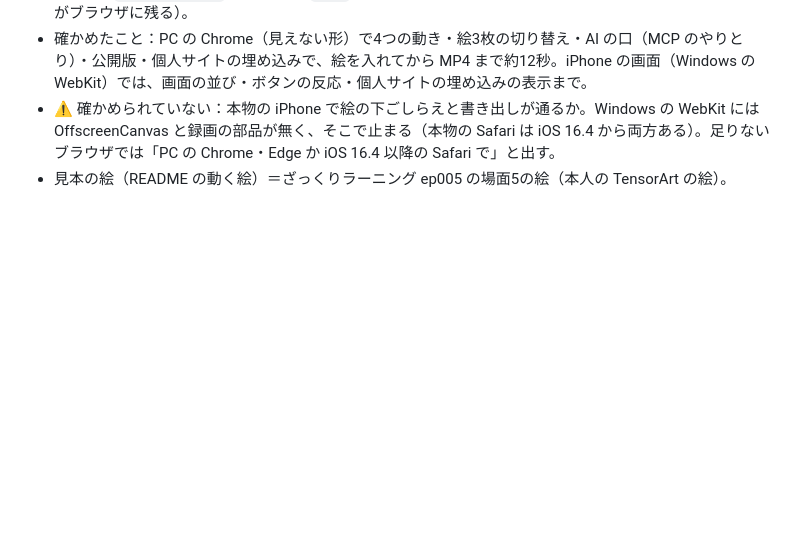
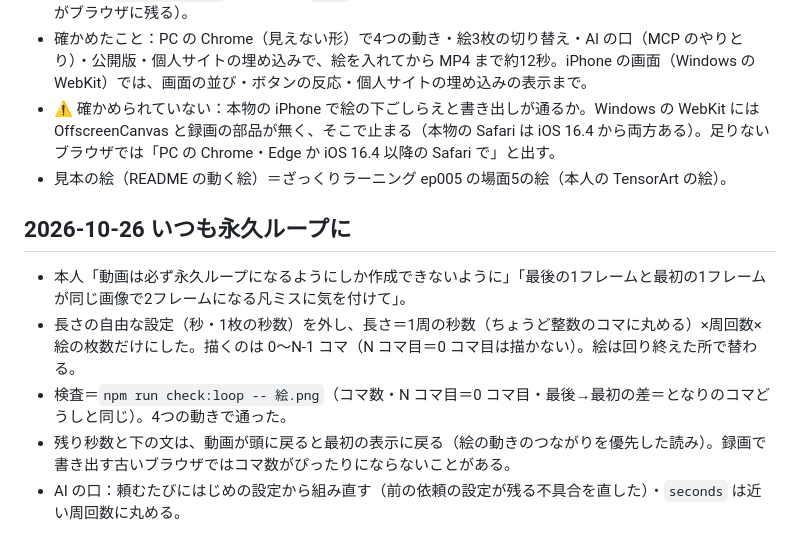
Before and after one commit to tashirosmasashis-cell/stereo-motion, a Markdown page: STATUS.md, the part around the change. Drawn GitHub-style; blank space fills up the shorter version.

```diff
--- a/STATUS.md
+++ b/STATUS.md
@@ -7,3 +7,10 @@
 - 確かめたこと：PC の Chrome（見えない形）で4つの動き・絵3枚の切り替え・AI の口（MCP のやりとり）・公開版・個人サイトの埋め込みで、絵を入れてから MP4 まで約12秒。iPhone の画面（Windows の WebKit）では、画面の並び・ボタンの反応・個人サイトの埋め込みの表示まで。
 - ⚠ 確かめられていない：本物の iPhone で絵の下ごしらえと書き出しが通るか。Windows の WebKit には OffscreenCanvas と録画の部品が無く、そこで止まる（本物の Safari は iOS 16.4 から両方ある）。足りないブラウザでは「PC の Chrome・Edge か iOS 16.4 以降の Safari で」と出す。
 - 見本の絵（README の動く絵）＝ざっくりラーニング ep005 の場面5の絵（本人の TensorArt の絵）。
+
+## 2026-10-26 いつも永久ループに
+- 本人「動画は必ず永久ループになるようにしか作成できないように」「最後の1フレームと最初の1フレームが同じ画像で2フレームになる凡ミスに気を付けて」。
+- 長さの自由な設定（秒・1枚の秒数）を外し、長さ＝1周の秒数（ちょうど整数のコマに丸める）×周回数×絵の枚数だけにした。描くのは 0〜N-1 コマ（N コマ目＝0 コマ目は描かない）。絵は回り終えた所で替わる。
+- 検査＝`npm run check:loop -- 絵.png`（コマ数・N コマ目＝0 コマ目・最後→最初の差＝となりのコマどうしと同じ）。4つの動きで通った。
+- 残り秒数と下の文は、動画が頭に戻ると最初の表示に戻る（絵の動きのつながりを優先した読み）。録画で書き出す古いブラウザではコマ数がぴったりにならないことがある。
+- AI の口：頼むたびにはじめの設定から組み直す（前の依頼の設定が残る不具合を直した）・`seconds` は近い周回数に丸める。
```
Also changed, not shown: README.md (+17 -3 lines), docs/screen.png, public/screen.png, 9 other files.
